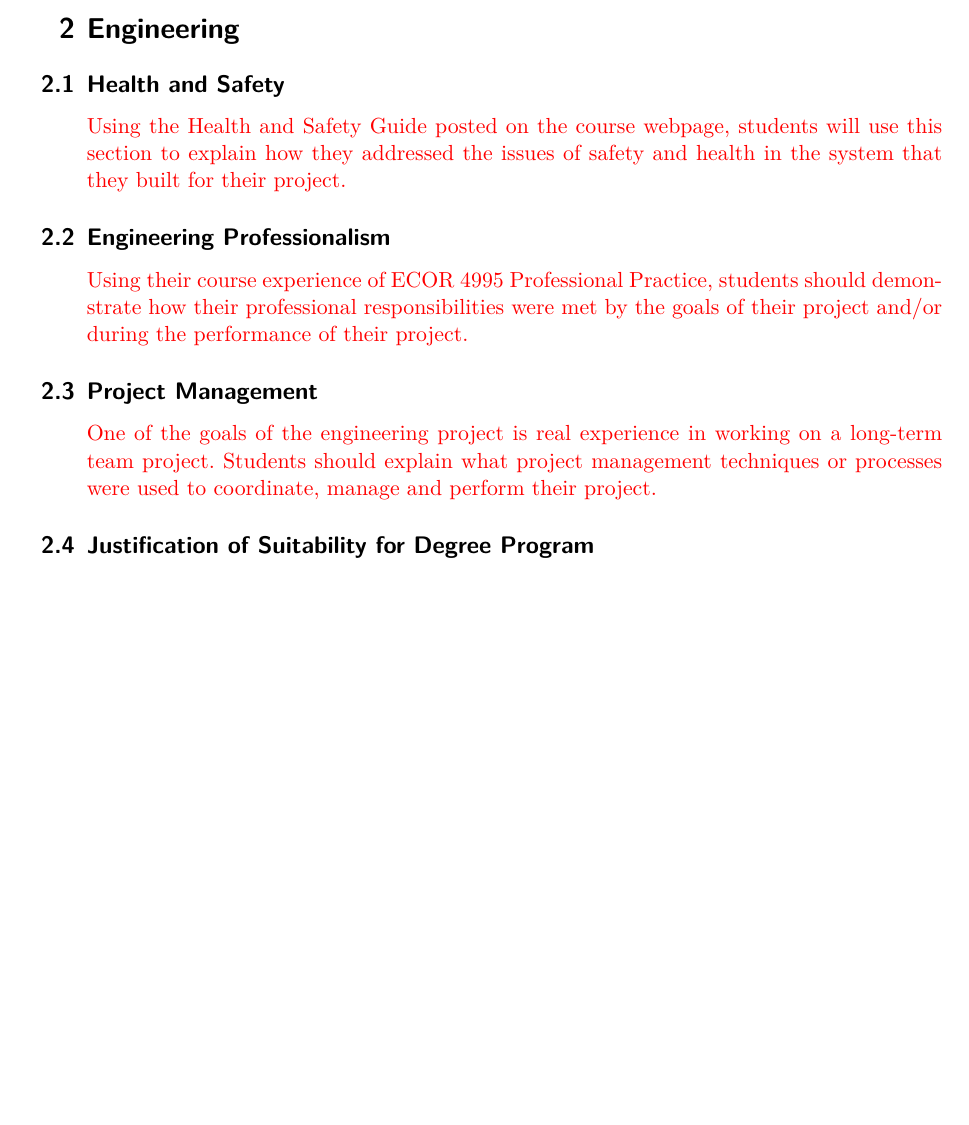
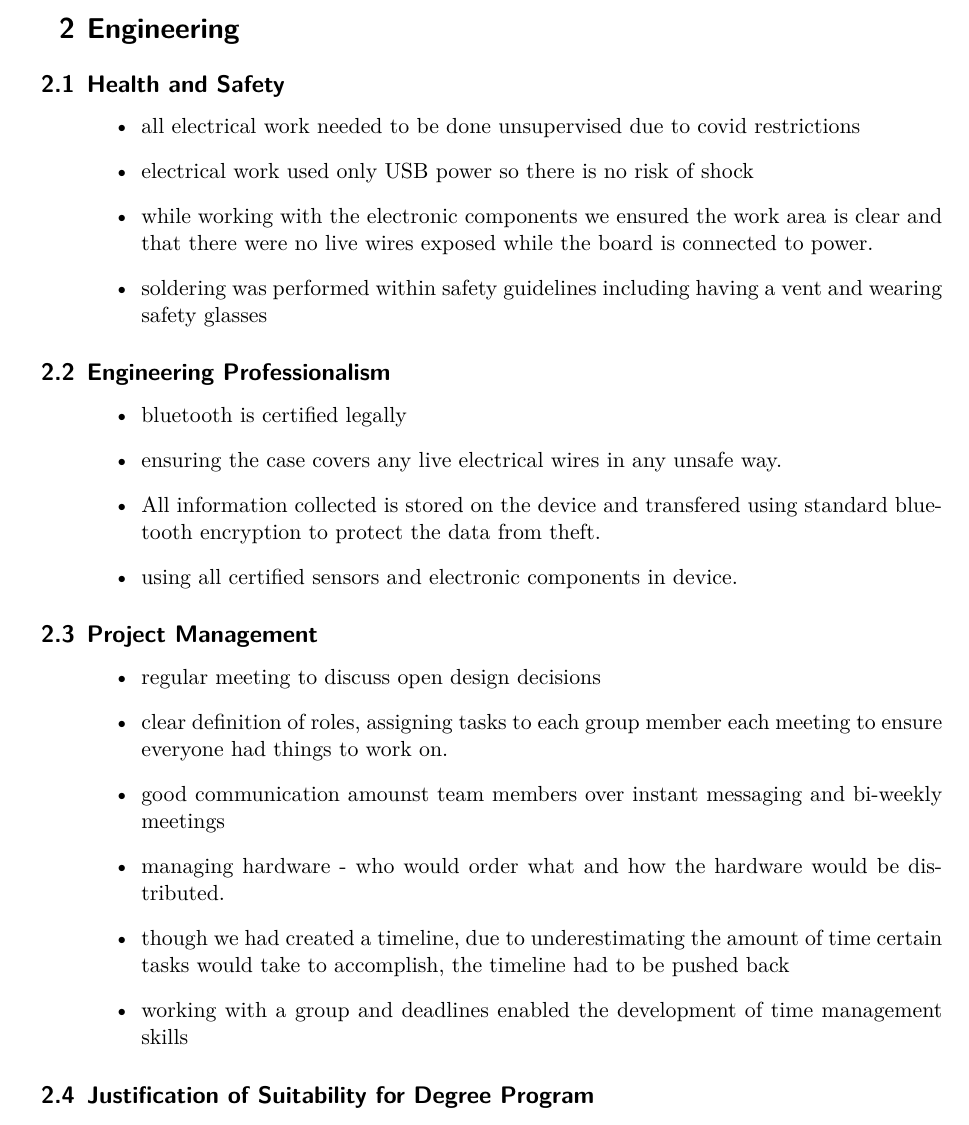
Before and after one commit to MorganJamesSmith/BioSenseWearable, a LaTeX document (final_report/final-report.tex, which reads final_report/sections/engineering.tex): part of page 6 of 39, cut so that both start at the same text, the shorter picture padded with empty space. Compiled offline with XeLaTeX.

Commit message:
add Part 2 for engineering

```diff
--- a/final_report/sections/engineering.tex
+++ b/final_report/sections/engineering.tex
@@ -1,24 +1,43 @@
 \subsection{Health and Safety}
-{\color{red}
-Using the Health and Safety Guide posted on the course webpage, students will
-use this section to explain how they addressed the issues of safety and health
-in the system that they built for their project.
-}
+% {\color{red}
+% Using the Health and Safety Guide posted on the course webpage, students will
+% use this section to explain how they addressed the issues of safety and health
+% in the system that they built for their project.
+% }
+\begin{itemize}
+    \item all electrical work needed to be done unsupervised due to covid restrictions
+    \item electrical work used only USB power so there is no risk of shock
+    \item while working with the electronic components we ensured the work area is clear and that there were no live wires exposed while the board is connected to power.
+    \item soldering was performed within safety guidelines including having a vent and wearing safety glasses
+\end{itemize}
 
 \subsection{Engineering Professionalism}
-{\color{red}
-Using their course experience of ECOR 4995 Professional Practice, students
-should demonstrate how their professional responsibilities were met by the
-goals of their project and/or during the performance of their project.
-}
+% {\color{red}
+% Using their course experience of ECOR 4995 Professional Practice, students
+% should demonstrate how their professional responsibilities were met by the
+% goals of their project and/or during the performance of their project.
+% }
+\begin{itemize}
+    \item bluetooth is certified legally
+    \item ensuring the case covers any live electrical wires in any unsafe way.
+    \item All information collected is stored on the device and transfered using standard bluetooth encryption to protect the data from theft.
+    \item using all certified sensors and electronic components in device.
+\end{itemize}
 
 \subsection{Project Management}
-{\color{red}
-One of the goals of the engineering project is real experience in working on a
-long-term team project. Students should explain what project management
-techniques or processes were used to coordinate, manage and perform their project.
-}
-
+% {\color{red}
+% One of the goals of the engineering project is real experience in working on a
+% long-term team project. Students should explain what project management
+% techniques or processes were used to coordinate, manage and perform their project.
+% }
+\begin{itemize}
+   \item regular meeting to discuss open design decisions
+   \item clear definition of roles, assigning tasks to each group member each meeting to ensure everyone had things to work on.
+   \item good communication amounst team members over instant messaging and bi-weekly meetings
+   \item managing hardware - who would order what and how the hardware would be distributed.
+   \item though we had created a timeline, due to underestimating the amount of time certain tasks would take to accomplish, the timeline had to be pushed back
+   \item working with a group and deadlines enabled the development of time management skills
+\end{itemize}
 \subsection{Justification of Suitability for Degree Program}
 
 All team members are studying Computer Systems Engineering.  This program
```
Also changed, not shown: final_report/sections/overview.tex (+1 -0 lines), final_report/sections/engineering.tex (5 more changed lines).
